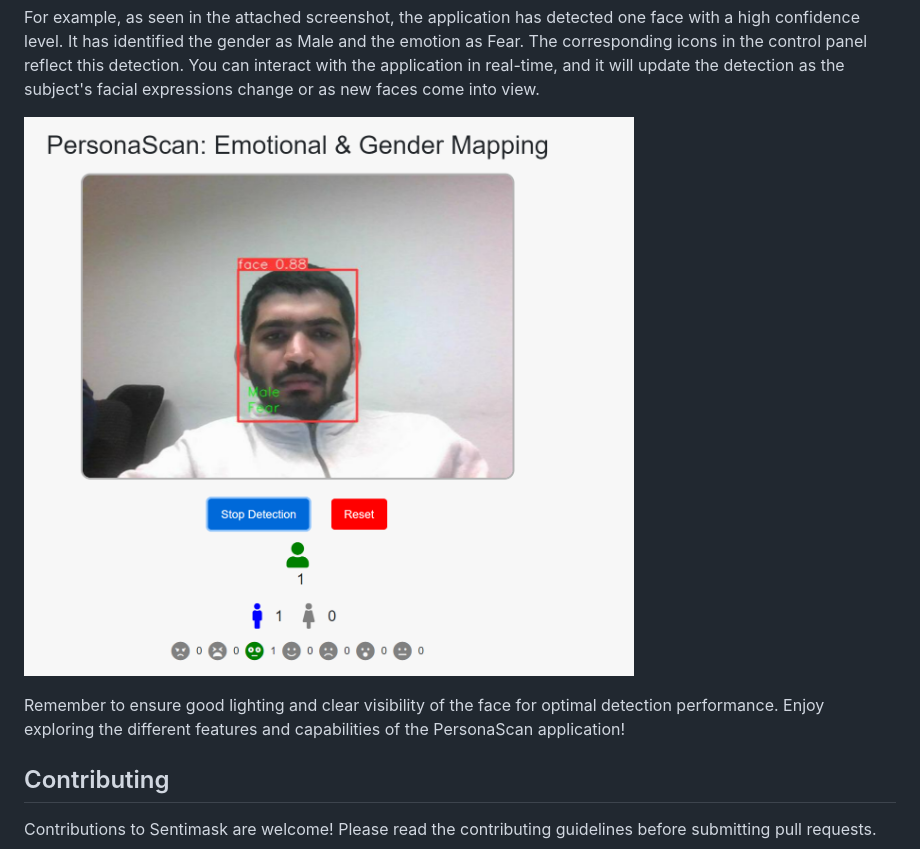
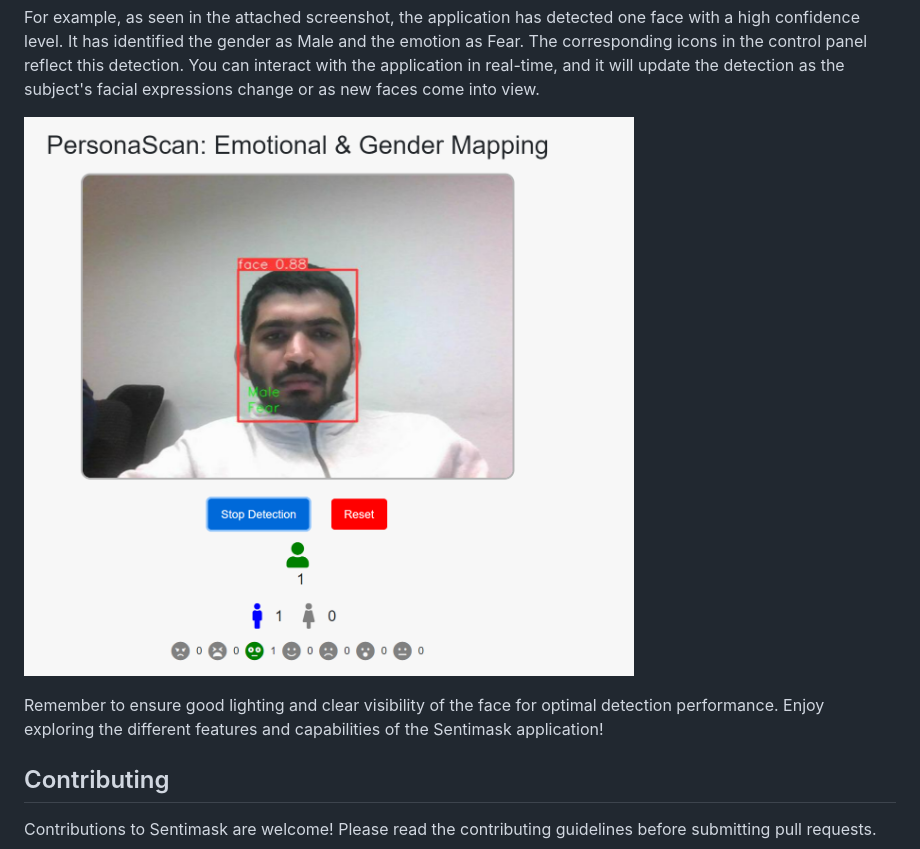
Before and after one commit to visheshsom/Sentimask, a Markdown page: README.md, the part around one of its changes. Drawn GitHub-style.

```diff
--- a/README.md
+++ b/README.md
@@ -78,6 +78,6 @@ For example, as seen in the attached screenshot, the application has detected on
 
 
-Remember to ensure good lighting and clear visibility of the face for optimal detection performance. Enjoy exploring the different features and capabilities of the PersonaScan application!
+Remember to ensure good lighting and clear visibility of the face for optimal detection performance. Enjoy exploring the different features and capabilities of the Sentimask application!
 
 
 ## Contributing
```
Also changed, not shown: other parts of README.md (+1 -1 lines).
